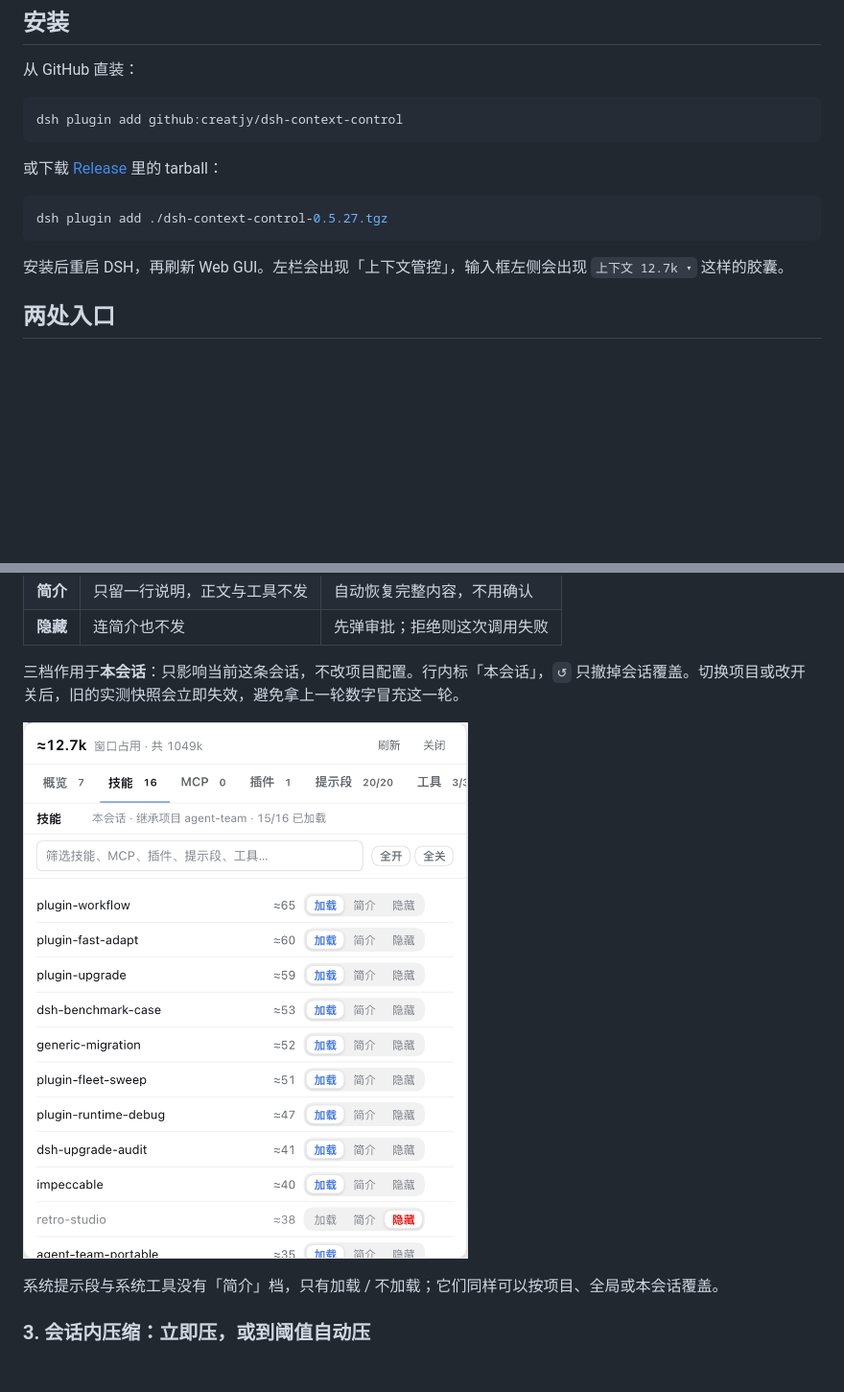
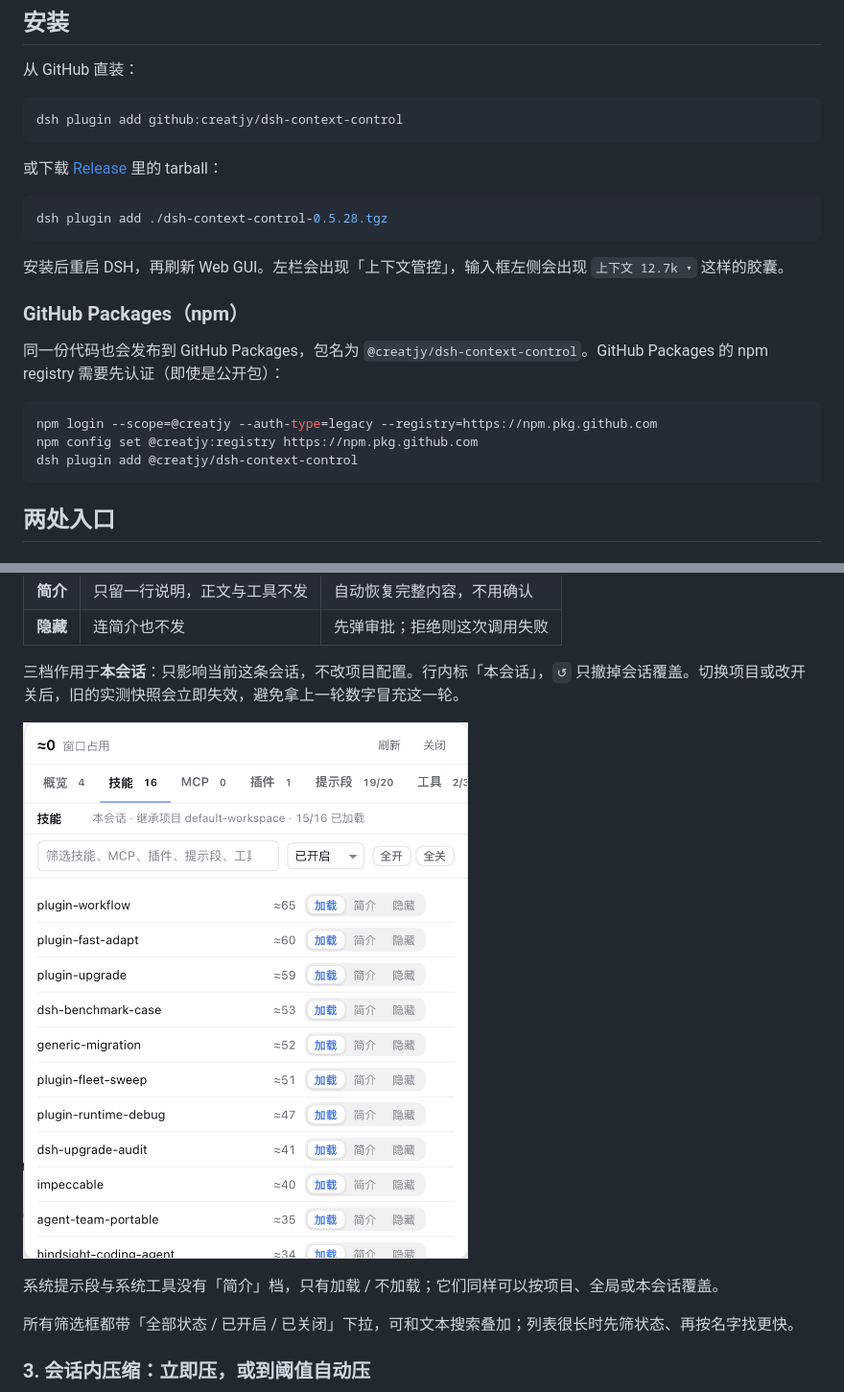
Before and after one commit to creatjy/dsh-context-control, a Markdown page: README.md, 2 parts joined by grey strips. Shown at 96% size. GitHub-like rendering; pictures changed too: docs/images/skills.png; blank space fills up the shorter version.

Commit message:
feat: status filters, first-step tool restrictions, GitHub Packages docs

````diff
--- a/README.md
+++ b/README.md
@@ -27,10 +27,20 @@ dsh plugin add github:creatjy/dsh-context-control
 或下载 [Release](https://github.com/creatjy/dsh-context-control/releases/latest) 里的 tarball：
 
 ```sh
-dsh plugin add ./dsh-context-control-0.5.27.tgz
+dsh plugin add ./dsh-context-control-0.5.28.tgz
 ```
 
 安装后重启 DSH，再刷新 Web GUI。左栏会出现「上下文管控」，输入框左侧会出现 `上下文 12.7k ▾` 这样的胶囊。
+
+### GitHub Packages（npm）
+
+同一份代码也会发布到 GitHub Packages，包名为 `@creatjy/dsh-context-control`。GitHub Packages 的 npm registry 需要先认证（即使是公开包）：
+
+```sh
+npm login --scope=@creatjy --auth-type=legacy --registry=https://npm.pkg.github.com
+npm config set @creatjy:registry https://npm.pkg.github.com
+dsh plugin add @creatjy/dsh-context-control
+```
 
 ## 两处入口
 
@@ -73,6 +83,8 @@ dsh plugin add ./dsh-context-control-0.5.27.tgz
 ![技能页：加载 / 简介 / 隐藏三档，以及全开、全关与筛选](docs/images/skills.png)
 
 系统提示段与系统工具没有「简介」档，只有加载 / 不加载；它们同样可以按项目、全局或本会话覆盖。
+
+所有筛选框都带「全部状态 / 已开启 / 已关闭」下拉，可和文本搜索叠加；列表很长时先筛状态、再按名字找更快。
 
 ### 3. 会话内压缩：立即压，或到阈值自动压
 
````
Also changed, not shown: docs/UI设计.md (+14 -10 lines), docs/需求与技术方案.md (+7 -2 lines), 3 other files.
